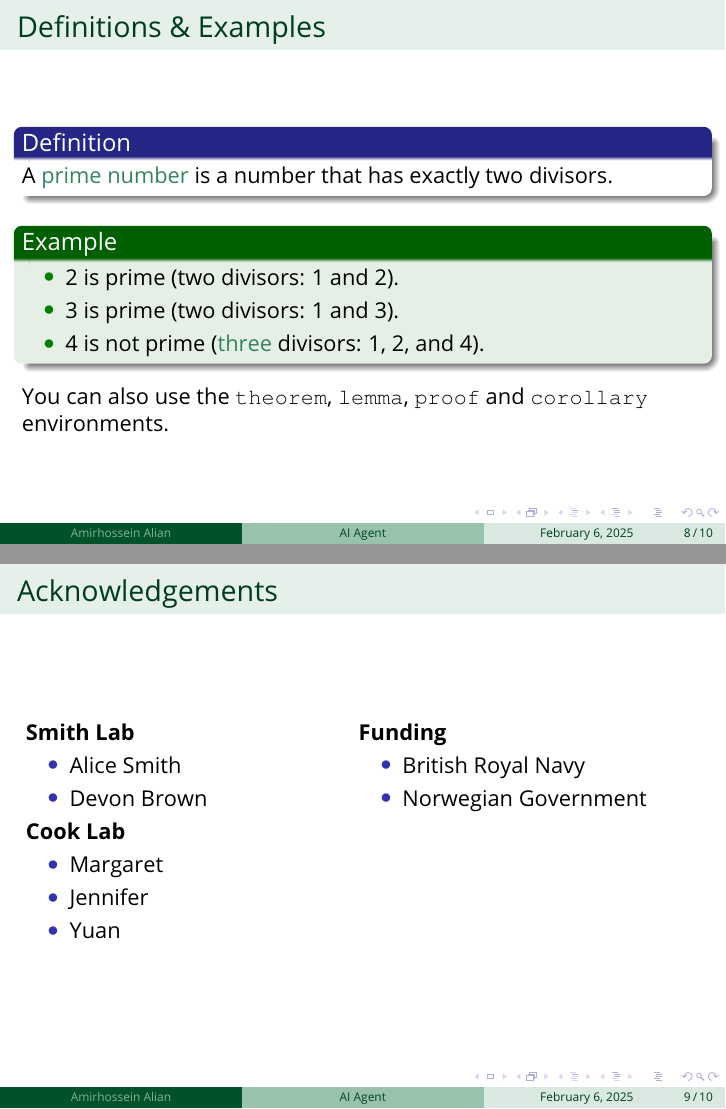
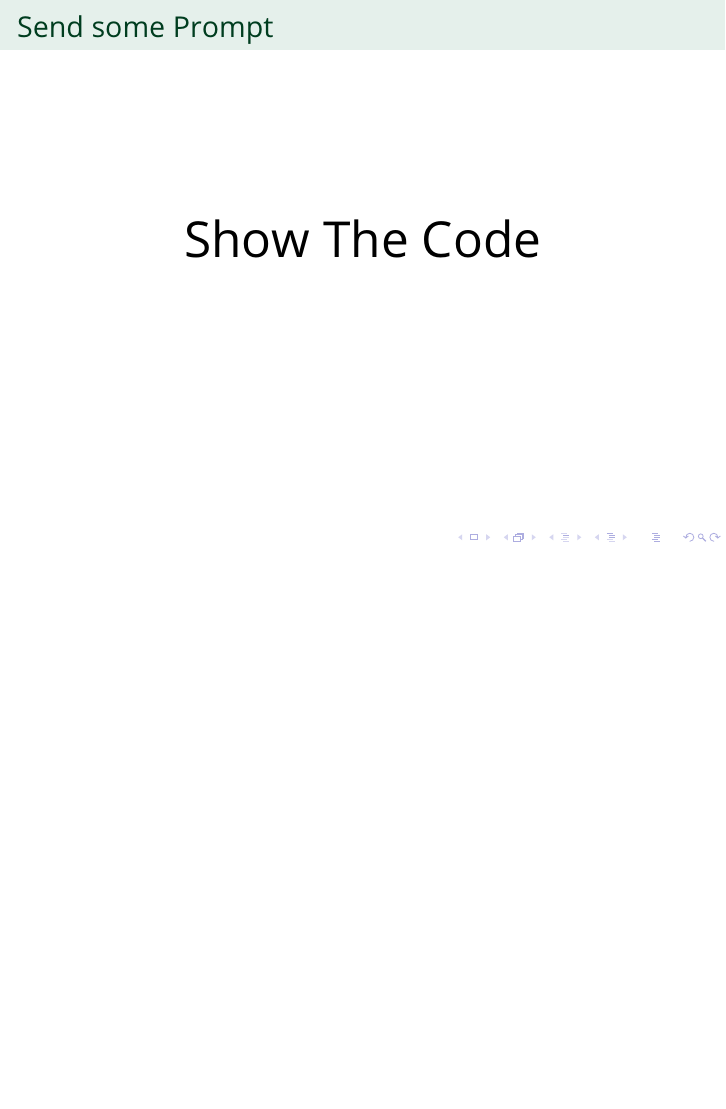
Before and after one commit to amirh4liyan/ap-ai-agent, LaTeX slides (data/template.tex): pages 8 and 9 of 10 before the commit and page 9 of 9 after it, the two joined at a grey line, the shorter picture padded with empty space. Compiled offline with pdfLaTeX.

Commit message:
final presentation file

```diff
--- a/data/template.tex
+++ b/data/template.tex
@@ -277,66 +293,11 @@
 
 \section{Input/Output}
 
-\begin{frame}
-	\frametitle{Definitions \& Examples}
-
-	\begin{definition}
-		A \alert{prime number} is a number that has exactly two divisors.
-	\end{definition}
-
-	\smallskip % Vertical whitespace
-
-	\begin{example}
-		\begin{itemize}
-			\item 2 is prime (two divisors: 1 and 2).
-			\item 3 is prime (two divisors: 1 and 3).
-			\item 4 is not prime (\alert{three} divisors: 1, 2, and 4).
-		\end{itemize}
-	\end{example}
-
-	\smallskip % Vertical whitespace
-
-	You can also use the \texttt{theorem}, \texttt{lemma}, \texttt{proof} and \texttt{corollary} environments.
-\end{frame}
-
-%----------------------------------------------------------------------------------------
-%	ACKNOWLEDGMENTS SLIDE
-%----------------------------------------------------------------------------------------
-
-\begin{frame}
-	\frametitle{Acknowledgements}
-
-	\begin{columns}[t] % The "c" option specifies centered vertical alignment while the "t" option is used for top vertical alignment
-		\begin{column}{0.45\textwidth} % Left column width
-			\textbf{Smith Lab}
-			\begin{itemize}
-				\item Alice Smith
-				\item Devon Brown
-			\end{itemize}
-			\textbf{Cook Lab}
-			\begin{itemize}
-				\item Margaret
-				\item Jennifer
-				\item Yuan
-			\end{itemize}
-		\end{column}
-		\begin{column}{0.5\textwidth} % Right column width
-			\textbf{Funding}
-			\begin{itemize}
-				\item British Royal Navy
-				\item Norwegian Government
-			\end{itemize}
-		\end{column}
-	\end{columns}
-\end{frame}
-
-%----------------------------------------------------------------------------------------
-%	CLOSING SLIDE
-%----------------------------------------------------------------------------------------
 
 \begin{frame}[plain] % The optional argument 'plain' hides the headline and footline
+	\frametitle{Send some Prompt}
 	\begin{center}
-		{\Huge The End}
+		{\Huge Show The Code}
 
 		\bigskip\bigskip % Vertical whitespace
 
@@ -344,6 +304,5 @@
 	\end{center}
 \end{frame}
 
-%----------------------------------------------------------------------------------------
 
 \end{document}
```
Also changed, not shown: data/template.pdf, data/template.tex (17 more changed lines).
